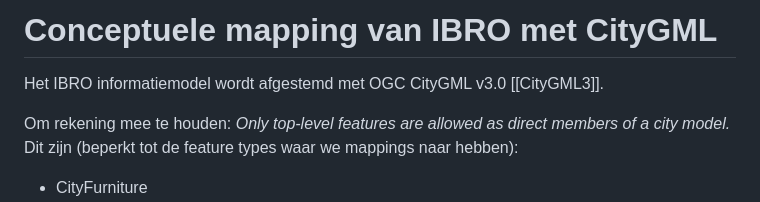
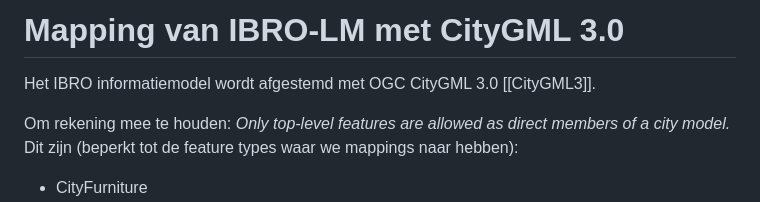
Before and after one commit to Geonovum/ibro-lm, a Markdown page: citygml-mapping.md, the part around the change. Rendered like a GitHub page.

Commit message:
editorial

```diff
--- a/citygml-mapping.md
+++ b/citygml-mapping.md
@@ -1,6 +1,6 @@
-# Conceptuele mapping van IBRO met CityGML
+# Mapping van IBRO-LM met CityGML 3.0
 
-Het IBRO informatiemodel wordt afgestemd met OGC CityGML v3.0 [[CityGML3]].
+Het IBRO informatiemodel wordt afgestemd met OGC CityGML 3.0 [[CityGML3]].
 
 Om rekening mee te houden: *Only top-level features are allowed as direct members of a city model.* Dit zijn (beperkt tot de feature types waar we mappings naar hebben):
 - CityFurniture
```
